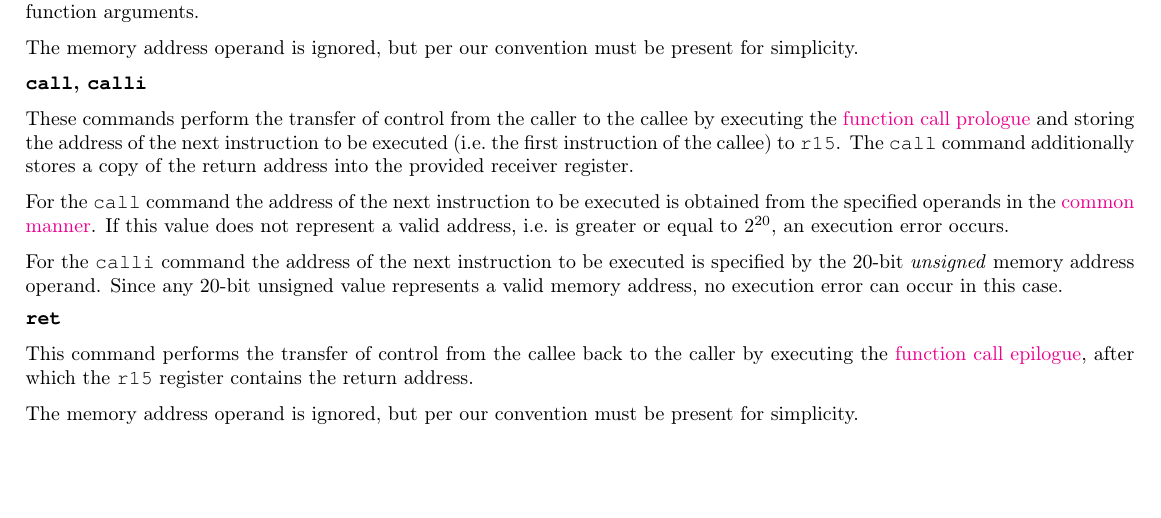
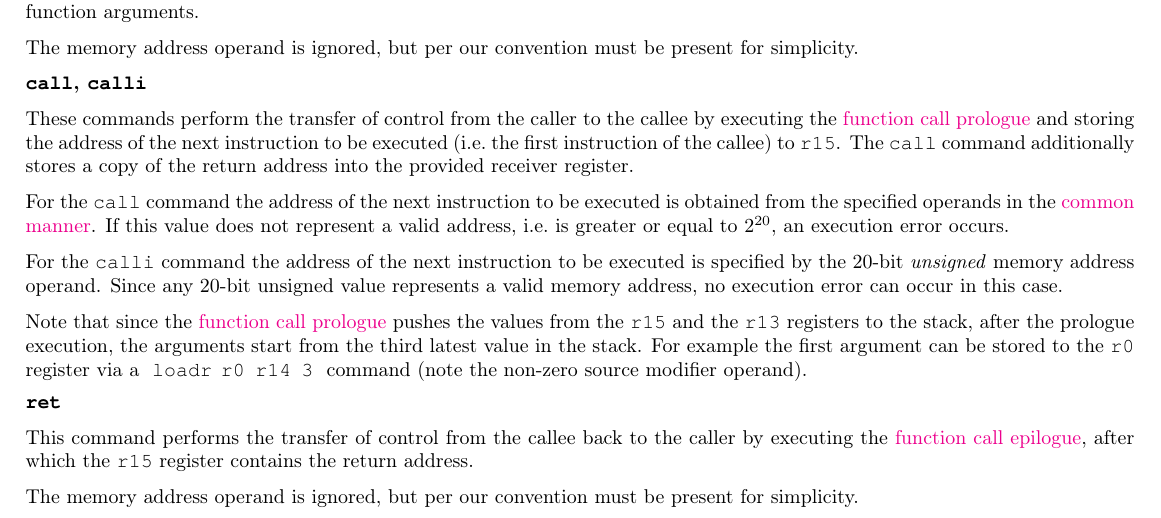
Before and after one commit to tigrkoshka/2023-MIPT-PL-Concepts, a LaTeX document (karma/docs/src/Karma.tex, which reads karma/docs/src/sections/standard/function_calls/05_commands.tex): part of page 10 of 16, cut so that both start at the same text, the shorter picture padded with empty space. Compiled offline with pdfLaTeX.

Commit message:
minor addition to docs

```diff
--- a/karma/docs/src/sections/standard/function_calls/05_commands.tex
+++ b/karma/docs/src/sections/standard/function_calls/05_commands.tex
@@ -87,6 +87,18 @@ is specified by the 20-bit \textit{unsigned} memory address operand.
 Since any 20-bit unsigned value represents a valid memory address, no execution
 error can occur in this case.
 
+Note that since the \hyperlink{functions:prologue}{function call prologue}
+pushes the values from the \St{r15} and the \St{r13} registers to the stack,
+after the prologue execution, the arguments start from the third latest value
+in the stack. For example the first argument can be stored to the \St{r0} register
+via a \hspace{-0.1cm}\St{
+        \makebox[1.0cm][l]{loadr}
+        \makebox[0.40cm][l]{r0}
+        \makebox[0.60cm][l]{r14}
+        \makebox[0.20cm][l]{3}
+    }
+\hspace{-0.2cm} command (note the non-zero source modifier operand).
+
 
 \vspace{-0.35cm}
 \paragraph{\St{ret}}\
```
Also changed, not shown: karma/docs/Karma.pdf.
